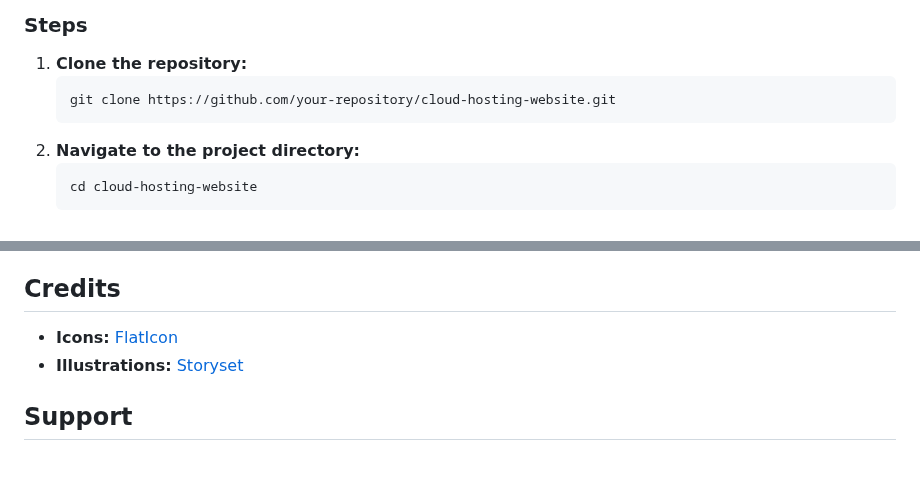
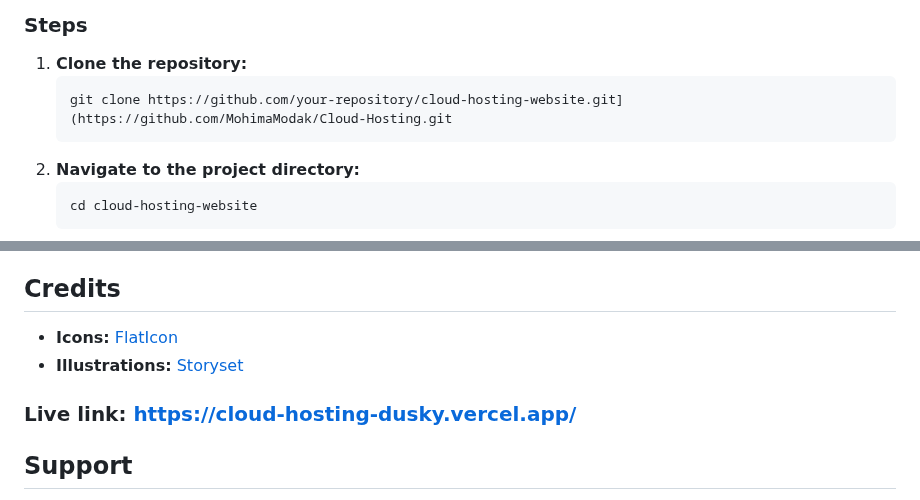
Before and after one commit to MohimaModak/Cloud-Hosting, a Markdown page: README.md, 2 parts joined by grey strips. Rendered like a GitHub page; blank space fills up the shorter version.

Commit message:
Update README.md
added live link and clone link

````diff
--- a/README.md
+++ b/README.md
@@ -60,7 +60,7 @@ Ensure you have the following installed:
 ### Steps
 1. **Clone the repository:**
    ```sh
-   git clone https://github.com/your-repository/cloud-hosting-website.git
+   git clone https://github.com/your-repository/cloud-hosting-website.git](https://github.com/MohimaModak/Cloud-Hosting.git
    ```
 2. **Navigate to the project directory:**
    ```sh
@@ -112,5 +112,7 @@ You can deploy the site using:
 - **Icons:** [FlatIcon](https://www.flaticon.com/)
 - **Illustrations:** [Storyset](https://storyset.com/)
 
+### Live link: https://cloud-hosting-dusky.vercel.app/
+
 ## Support
 If you encounter any issues, feel free to contact us via **ThemeForest support page**. Thank you for using our template!
````
